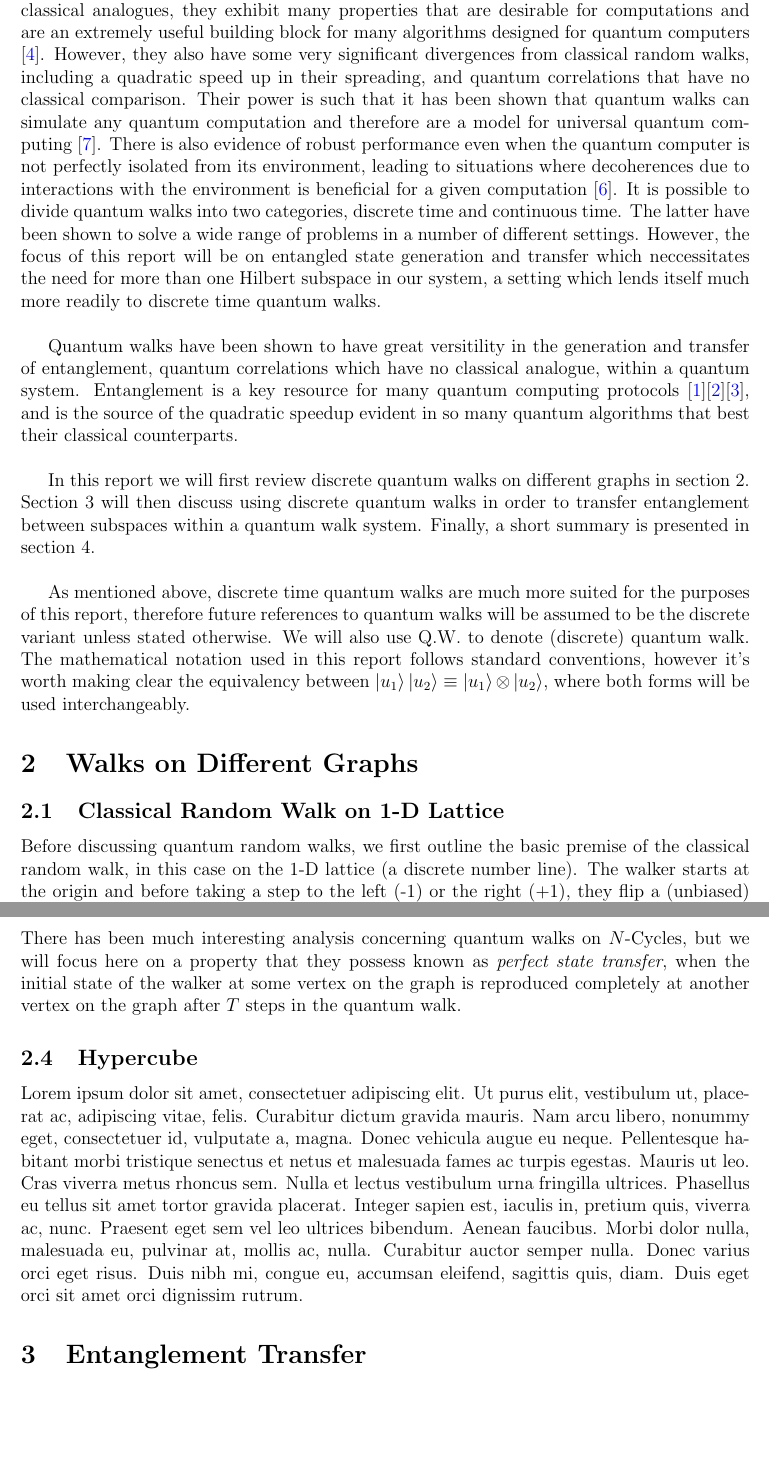
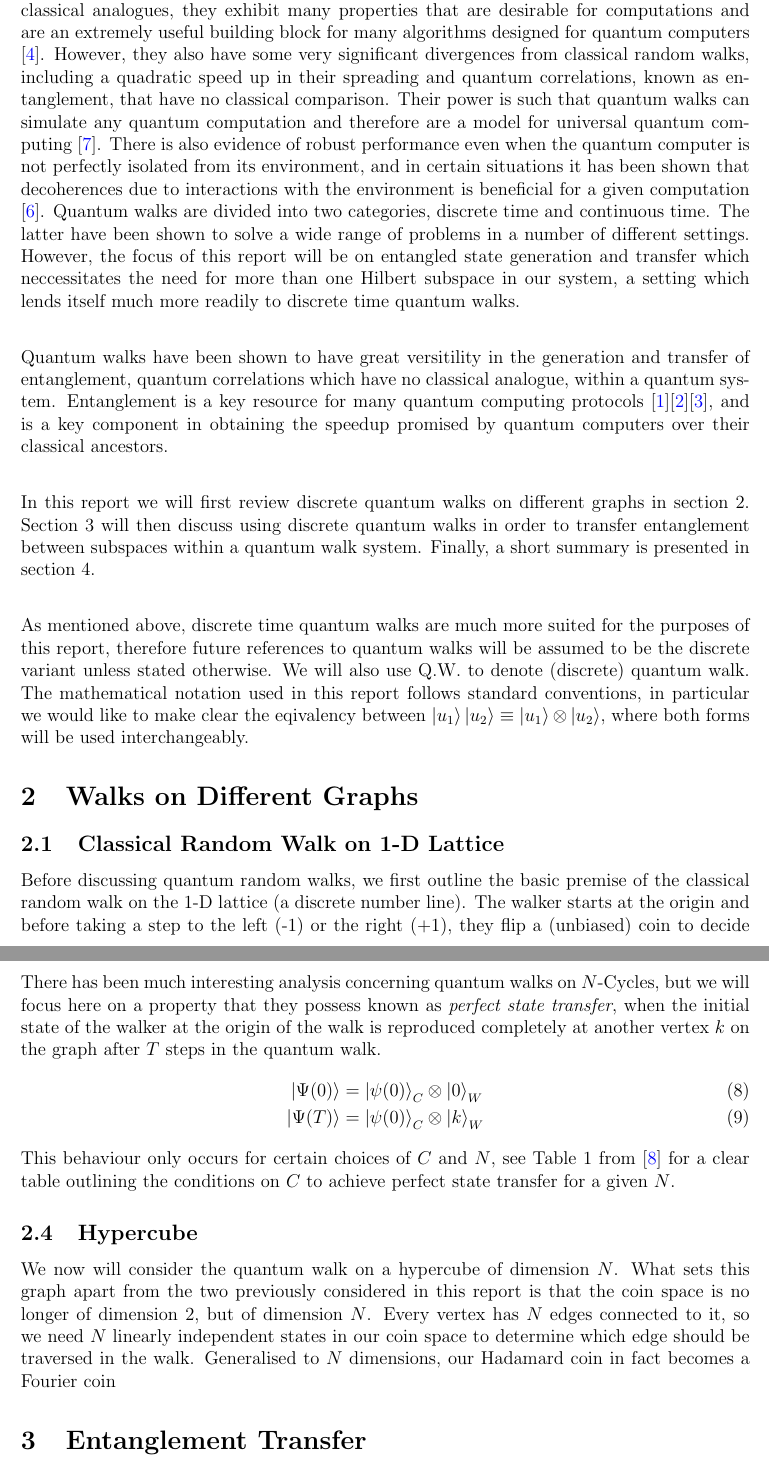
Before and after one commit to tim-forrer/Transferring-Entanglement-Between-Different-Dimensions, a LaTeX paper (Interim Report.tex, which reads mystyle.sty, tex/intro.tex, tex/walks_on_diff_graphs.tex): two parts of pages 2 and 4 of 6, joined at a grey line, cut so that both start at the same text, the shorter picture padded with empty space. Compiled offline with pdfLaTeX.

Commit message:
checkpoint

```diff
--- a/mystyle.sty
+++ b/mystyle.sty
@@ -54,5 +54,13 @@
     urlcolor=black
 }
 
+% Localisation.
+\usepackage[english]{babel}
+\usepackage[autostyle, english = british]{csquotes}
+\MakeOuterQuote{"}
+
+% No indentation on new paragraph.
+\usepackage[parfill]{parskip}
+
 % Random Text
 \usepackage{lipsum}
--- a/tex/intro.tex
+++ b/tex/intro.tex
@@ -1,14 +1,14 @@
 Quantum walks are powerful tools in the landscape of quantum computing.
 Much like their classical analogues, they exhibit many properties that are desirable for computations and are an extremely useful building block for many algorithms designed for quantum computers \cite{shenvi2003}.
-However, they also have some very significant divergences from classical random walks, including a quadratic speed up in their spreading, and quantum correlations that have no classical comparison.
-Their power is such that it has been shown that quantum walks can simulate any quantum computation and therefore are a model for universal quantum computing \cite{Childs_2009}.
-There is also evidence of robust performance even when the quantum computer is not perfectly isolated from its environment, leading to situations where decoherences due to interactions with the environment is beneficial for a given computation \cite{KENDON_2007}.
-It is possible to divide quantum walks into two categories, discrete time and continuous time.
+However, they also have some very significant divergences from classical random walks, including a quadratic speed up in their spreading and quantum correlations, known as entanglement, that have no classical comparison.
+Their power is such that quantum walks can simulate any quantum computation and therefore are a model for universal quantum computing \cite{Childs_2009}.
+There is also evidence of robust performance even when the quantum computer is not perfectly isolated from its environment, and in certain situations it has been shown that decoherences due to interactions with the environment is beneficial for a given computation \cite{KENDON_2007}.
+Quantum walks are divided into two categories, discrete time and continuous time.
 The latter have been shown to solve a wide range of problems in a number of different settings.
 However, the focus of this report will be on entangled state generation and transfer which neccessitates the need for more than one Hilbert subspace in our system, a setting which lends itself much more readily to discrete time quantum walks.\newline
 
 Quantum walks have been shown to have great versitility in the generation and transfer of entanglement, quantum correlations which have no classical analogue, within a quantum system.
-Entanglement is a key resource for many quantum computing protocols \cite{qkd}\cite{Superdense}\cite{qteleport}, and is the source of the quadratic speedup evident in so many quantum algorithms that best their classical counterparts.\newline
+Entanglement is a key resource for many quantum computing protocols \cite{qkd}\cite{Superdense}\cite{qteleport}, and is a key component in obtaining the speedup promised by quantum computers over their classical ancestors.\newline
 
 In this report we will first review discrete quantum walks on different graphs in section 2.
 Section 3 will then discuss using discrete quantum walks in order to transfer entanglement between subspaces within a quantum walk system.
@@ -16,4 +16,4 @@ Finally, a short summary is presented in section 4.\newline
 
 As mentioned above, discrete time quantum walks are much more suited for the purposes of this report, therefore future references to quantum walks will be assumed to be the discrete variant unless stated otherwise.
 We will also use Q.W. to denote (discrete) quantum walk.
-The mathematical notation used in this report follows standard conventions, however it's worth making clear the equivalency between $\ket{u_1}\ket{u_2} \equiv \ket{u_1} \otimes \ket{u_2}$, where both forms will be used interchangeably.
+The mathematical notation used in this report follows standard conventions, in particular we would like to make clear the eqivalency between $\ket{u_1}\ket{u_2} \equiv \ket{u_1} \otimes \ket{u_2}$, where both forms will be used interchangeably.
--- a/tex/walks_on_diff_graphs.tex
+++ b/tex/walks_on_diff_graphs.tex
@@ -1,5 +1,5 @@
 \subsection{Classical Random Walk on 1-D Lattice}
-Before discussing quantum random walks, we first outline the basic premise of the classical random walk, in this case on the 1-D lattice (a discrete number line).
+Before discussing quantum random walks, we first outline the basic premise of the classical random walk on the 1-D lattice (a discrete number line).
 The walker starts at the origin and before taking a step to the left (-1) or the right (+1), they flip a (unbiased) coin to decide which direction to take a step in, moving to the right if the coin lands on heads and to the left if the coin lands on tails.
 By repeating this process we can plot a probability distribution of where the walker is likely to end up after $n$ steps in the walk.
 \subsection{1-D Lattice}
@@ -43,9 +43,12 @@ Having now introduced the Q.W. on a line, we can easily now discuss the Q.W. on
 \begin{equation}
     S = \sum_{k=0}^{N - 1}\ket{\uparrow}\bra{\uparrow} \otimes \ket{k + 1}\bra{k} + \ket{\downarrow}\bra{\downarrow} \otimes \ket{k - 1}\bra{k}.
 \end{equation}
-There has been much interesting analysis concerning quantum walks on $N$-Cycles, but we will focus here on a property that they possess known as \emph{perfect state transfer}, when the initial state of the walker at some vertex on the graph is reproduced completely  at another vertex on the graph after $T$ steps in the quantum walk.
-
-
+There has been much interesting analysis concerning quantum walks on $N$-Cycles, but we will focus here on a property that they possess known as \emph{perfect state transfer}, when the initial state of the walker at the origin of the walk is reproduced completely at another vertex $k$ on the graph after $T$ steps in the quantum walk.
+\begin{align}
+    \ket{\Psi(0)} &= \ket{\psi(0)}_C \otimes \ket{0}_W\\
+    \ket{\Psi(T)} &= \ket{\psi(0)}_C \otimes \ket{k}_W
+\end{align}
+This behaviour only occurs for certain choices of $C$ and $N$, see Table 1 from \cite{kendon2010} for a clear table outlining the conditions on $C$ to achieve perfect state transfer for a given $N$.
 
 \subsection{Hypercube}
-\lipsum[1]
+We now will consider the quantum walk on a hypercube of dimension $N$. What sets this graph apart from the two previously considered in this report is that the coin space is no longer of dimension 2, but of dimension $N$. Every vertex has $N$ edges connected to it, so we need $N$ linearly independent states in our coin space to determine which edge should be traversed in the walk. Generalised to $N$ dimensions, our Hadamard coin in fact becomes a Fourier coin
```
Also changed, not shown: Interim Report.pdf, tex/walks_on_diff_graphs.tex (4 more changed lines).
